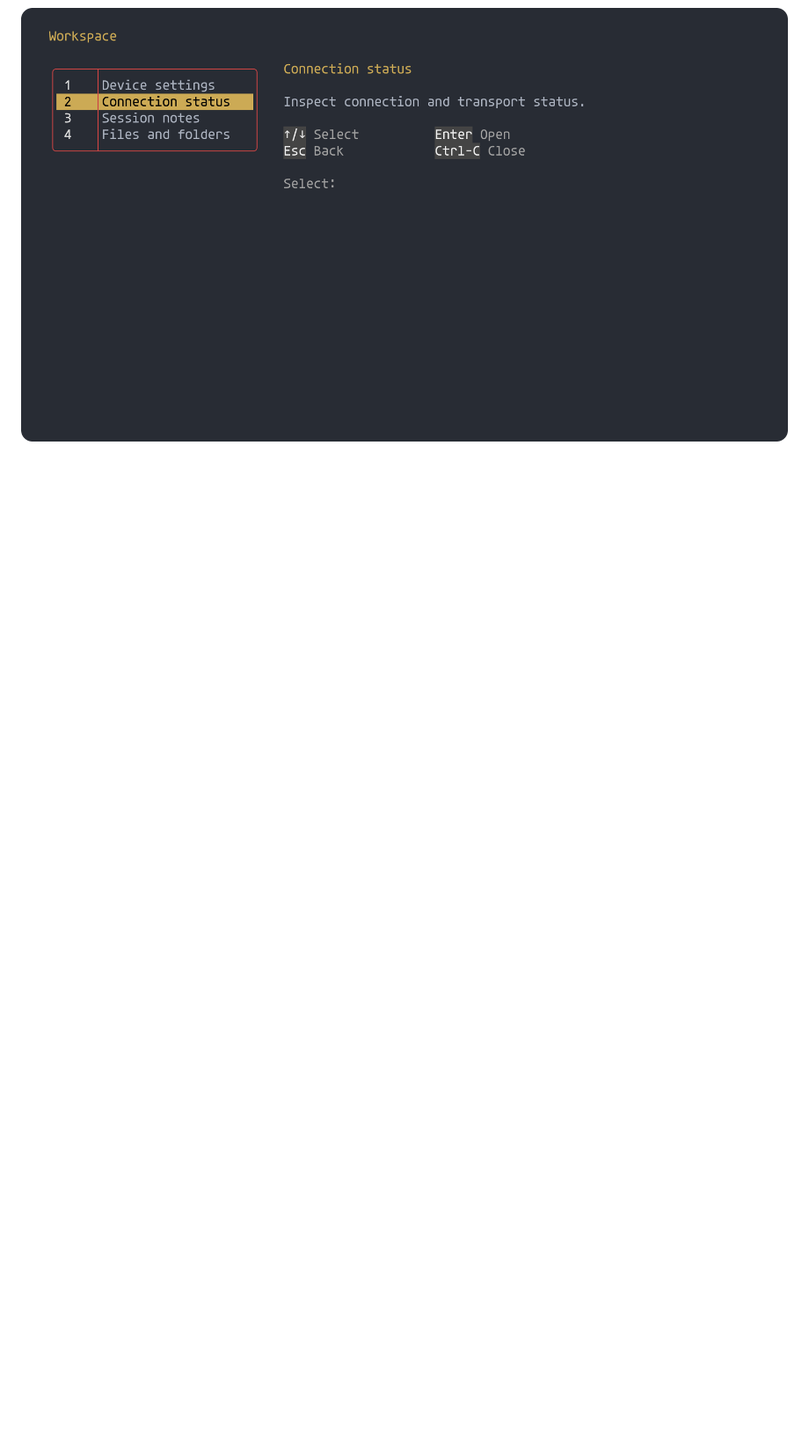
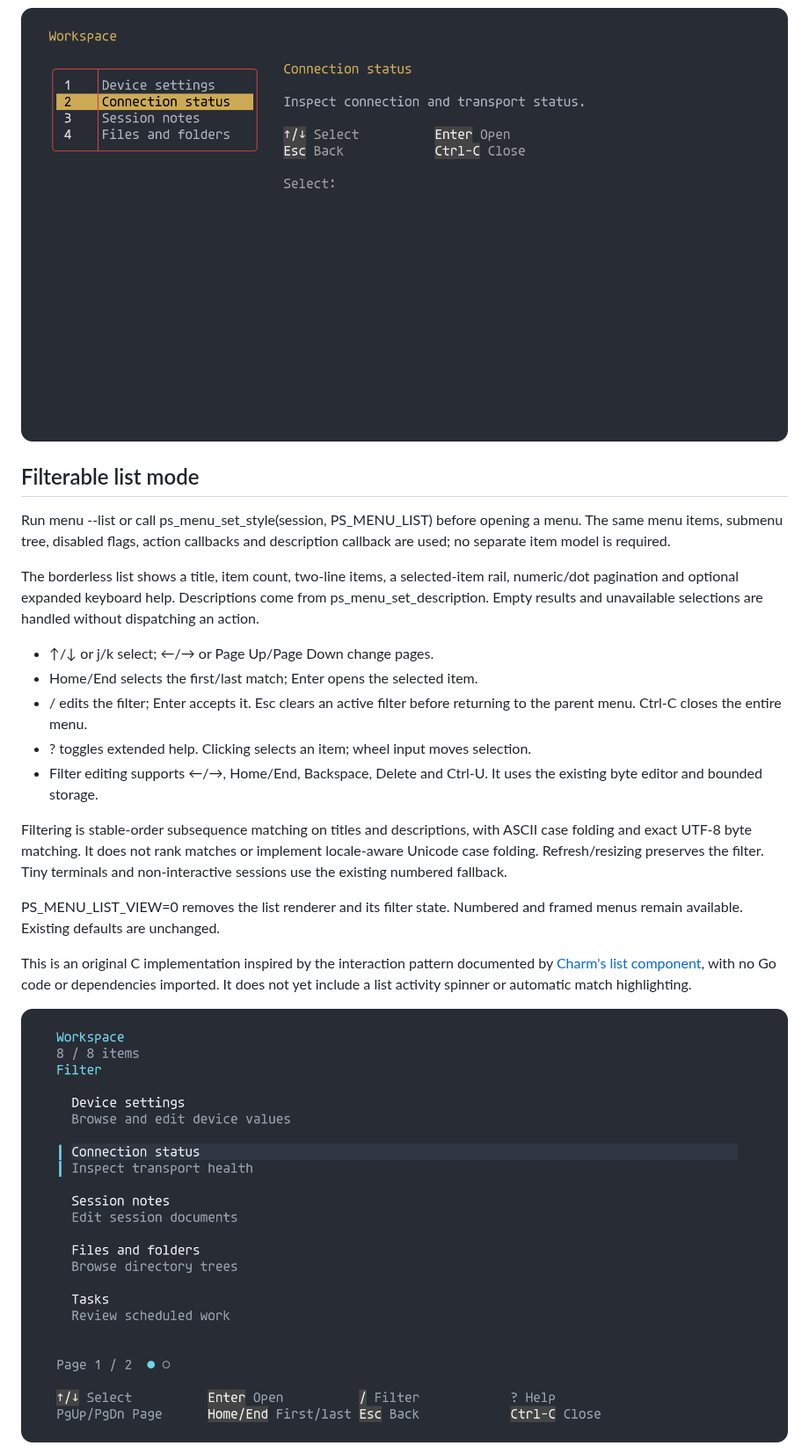
Before and after one commit to atomicdeploy/portable-shell, a Markdown page: docs/wiki/Menus.md, the part around one of its changes. Shown at 88% size. Drawn GitHub-style; pictures changed too: previews/menu-list.png (added); blank space fills up the shorter version.

```diff
--- a/docs/wiki/Menus.md
+++ b/docs/wiki/Menus.md
@@ -53,3 +53,38 @@ Closing through the API releases the mode; normal host input redraws the prompt.
 ![Centered single column](https://raw.githubusercontent.com/atomicdeploy/portable-shell/main/previews/menu-centered.png)
 
 ![Number column and details panel](https://raw.githubusercontent.com/atomicdeploy/portable-shell/main/previews/menu-details.png)
+
+## Filterable list mode
+
+Run menu --list or call ps_menu_set_style(session, PS_MENU_LIST) before opening
+a menu. The same menu items, submenu tree, disabled flags, action callbacks and
+description callback are used; no separate item model is required.
+
+The borderless list shows a title, item count, two-line items, a selected-item
+rail, numeric/dot pagination and optional expanded keyboard help. Descriptions
+come from ps_menu_set_description. Empty results and unavailable selections are
+handled without dispatching an action.
+
+- ↑/↓ or j/k select; ←/→ or Page Up/Page Down change pages.
+- Home/End selects the first/last match; Enter opens the selected item.
+- / edits the filter; Enter accepts it. Esc clears an active filter before
+  returning to the parent menu. Ctrl-C closes the entire menu.
+- ? toggles extended help. Clicking selects an item; wheel input moves selection.
+- Filter editing supports ←/→, Home/End, Backspace, Delete and Ctrl-U. It uses the
+  existing byte editor and bounded storage.
+
+Filtering is stable-order subsequence matching on titles and descriptions, with
+ASCII case folding and exact UTF-8 byte matching. It does not rank matches or
+implement locale-aware Unicode case folding. Refresh/resizing preserves the filter.
+Tiny terminals and non-interactive sessions use the existing numbered fallback.
+
+PS_MENU_LIST_VIEW=0 removes the list renderer and its filter state. Numbered and
+framed menus remain available. Existing defaults are unchanged.
+
+This is an original C implementation inspired by the interaction pattern documented
+by [Charm's list component](https://github.com/charmbracelet/bubbles#list), with no
+Go code or dependencies imported. It does not yet include a list activity spinner
+or automatic match highlighting.
+
+![List and pagination, actual byte-output replay](https://raw.githubusercontent.com/atomicdeploy/portable-shell/main/previews/menu-list.png)
+
```
Also changed, not shown: other parts of docs/wiki/Menus.md (+1 -0 lines), README.md (+4 -0 lines), previews/menu-filtered.png (added), previews/report-status.png, 13 other files.
